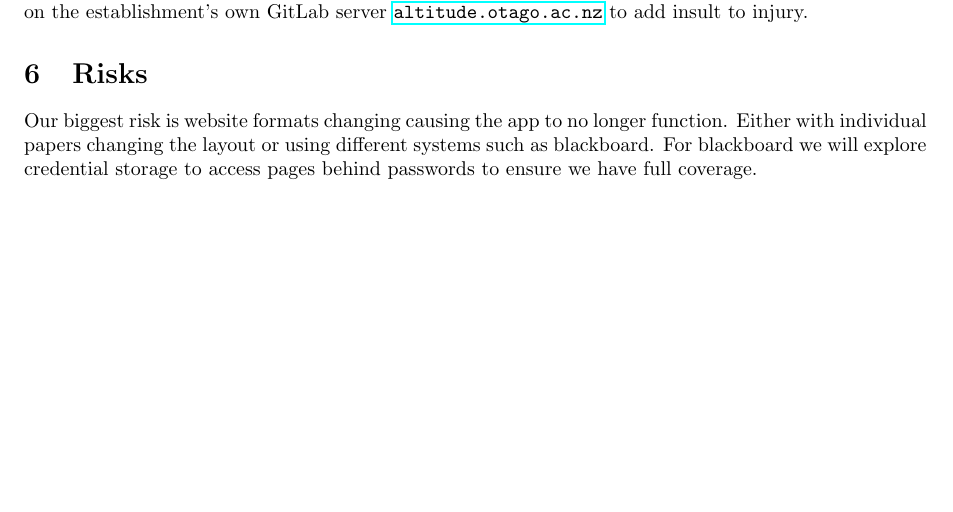
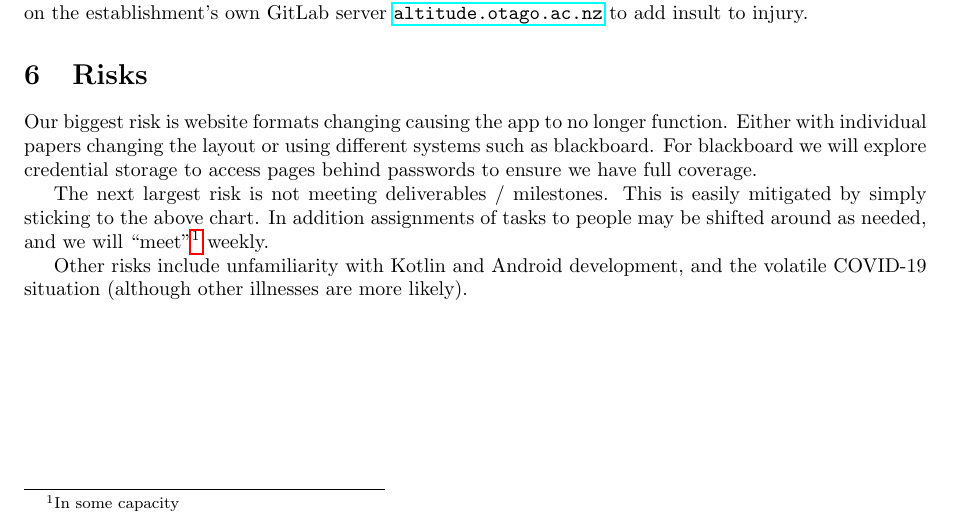
Before and after one commit to GenericPath/345, a LaTeX document (proposal/proposal.tex): part of page 2 of 2, cut so that both start at the same text, the shorter picture padded with empty space. Compiled offline with pdfLaTeX.

Commit message:
Cropped chart image, added some risks

```diff
--- a/proposal/proposal.tex
+++ b/proposal/proposal.tex
@@ -79,4 +79,8 @@
 	\section{Risks}
 
 	Our biggest risk is website formats changing causing the app to no longer function. Either with individual papers changing the layout or using different systems such as blackboard. For blackboard we will explore credential storage to access pages behind passwords to ensure we have full coverage.
+
+	The next largest risk is not meeting deliverables / milestones. This is easily mitigated by simply sticking to the above chart. In addition assignments of tasks to people may be shifted around as needed, and we will ``meet''\footnote{In some capacity} weekly.
+
+	Other risks include unfamiliarity with Kotlin and Android development, and the volatile COVID-19 situation (although other illnesses are more likely).
 \end{document}
```
Also changed, not shown: proposal/chart.png.
